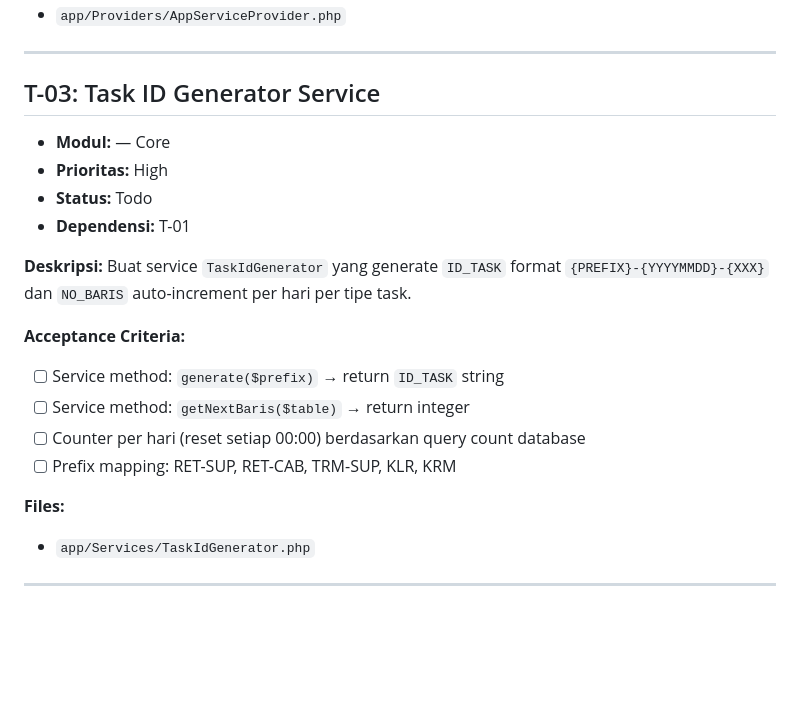
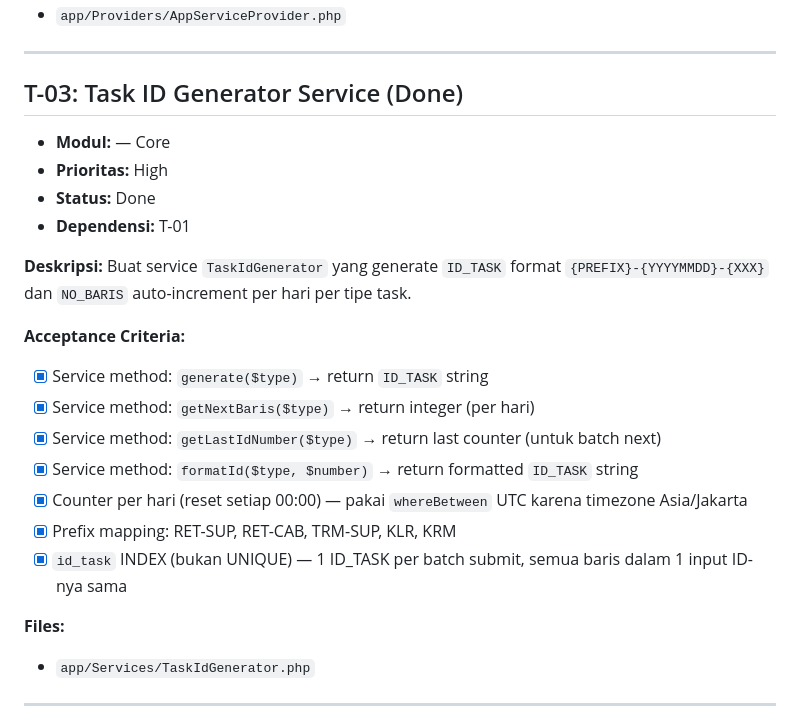
Before and after one commit to ardan182/jobdesk_gudang, a Markdown page: .agents/TASKS.md, the part around the change. Rendered like a GitHub page; blank space fills up the shorter version.

```diff
--- a/.agents/TASKS.md
+++ b/.agents/TASKS.md
@@ -67,21 +67,24 @@ Buat role (Admin, Checker Retur, Checker Terima, Checker Keluar, Checker Kiriman
 
 ---
 
-## T-03: Task ID Generator Service
+## T-03: Task ID Generator Service (Done)
 
 - **Modul:** — Core
 - **Prioritas:** High
-- **Status:** Todo
+- **Status:** Done
 - **Dependensi:** T-01
 
 **Deskripsi:**
 Buat service `TaskIdGenerator` yang generate `ID_TASK` format `{PREFIX}-{YYYYMMDD}-{XXX}` dan `NO_BARIS` auto-increment per hari per tipe task.
 
 **Acceptance Criteria:**
-- [ ] Service method: `generate($prefix)` → return `ID_TASK` string
-- [ ] Service method: `getNextBaris($table)` → return integer
-- [ ] Counter per hari (reset setiap 00:00) berdasarkan query count database
-- [ ] Prefix mapping: RET-SUP, RET-CAB, TRM-SUP, KLR, KRM
+- [x] Service method: `generate($type)` → return `ID_TASK` string
+- [x] Service method: `getNextBaris($type)` → return integer (per hari)
+- [x] Service method: `getLastIdNumber($type)` → return last counter (untuk batch next)
+- [x] Service method: `formatId($type, $number)` → return formatted `ID_TASK` string
+- [x] Counter per hari (reset setiap 00:00) — pakai `whereBetween` UTC karena timezone Asia/Jakarta
+- [x] Prefix mapping: RET-SUP, RET-CAB, TRM-SUP, KLR, KRM
+- [x] `id_task` INDEX (bukan UNIQUE) — 1 ID_TASK per batch submit, semua baris dalam 1 input ID-nya sama
 
 **Files:**
 - `app/Services/TaskIdGenerator.php`
```
Also changed, not shown: .agents/PRD.md (+7 -2 lines), AGENTS.md (+7 -1 lines).
